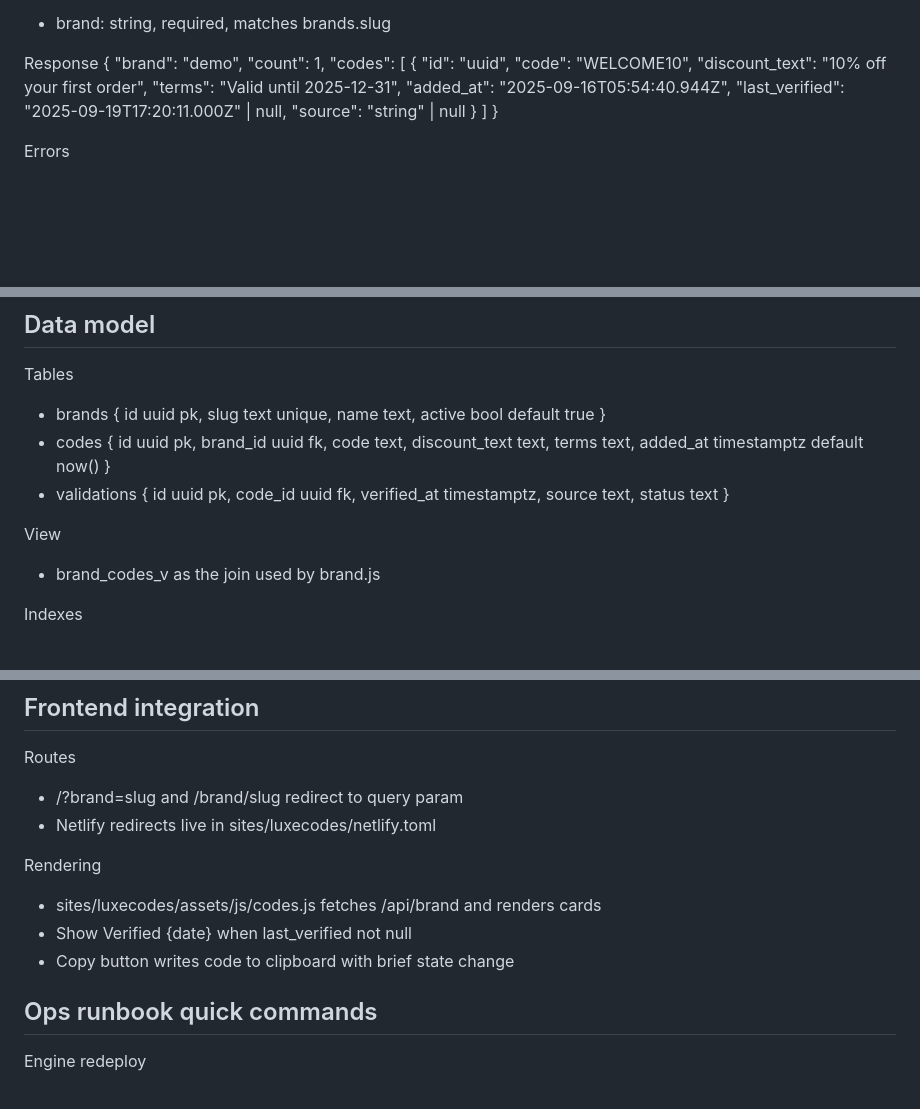
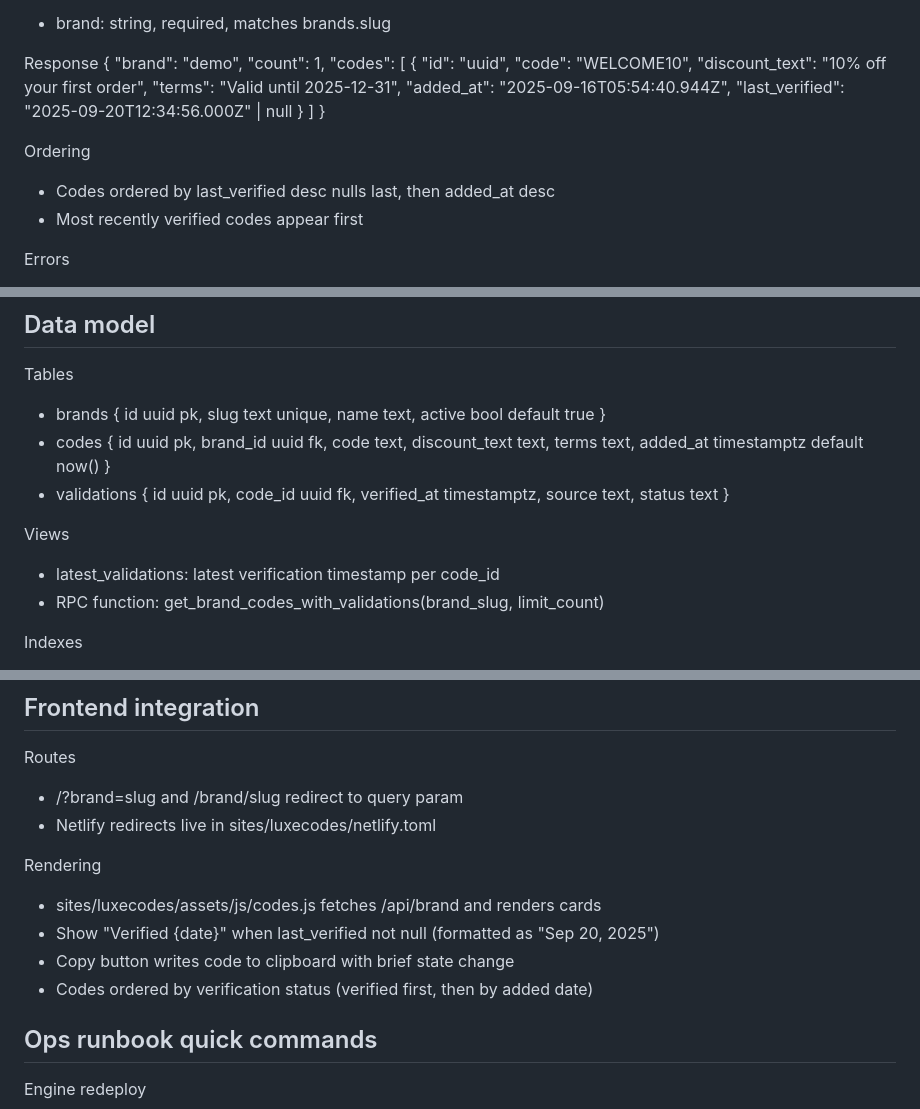
Before and after one commit to couponquery/couponquery, a Markdown page: LIVING_SUMMARY.md, 3 parts joined by grey strips. GitHub-like rendering; blank space fills up the shorter version.

Commit message:
docs: update API contract for last_verified

```diff
--- a/LIVING_SUMMARY.md
+++ b/LIVING_SUMMARY.md
@@ -66,11 +66,14 @@ Response
       "discount_text": "10% off your first order",
       "terms": "Valid until 2025-12-31",
       "added_at": "2025-09-16T05:54:40.944Z",
-      "last_verified": "2025-09-19T17:20:11.000Z" | null,
-      "source": "string" | null
+      "last_verified": "2025-09-20T12:34:56.000Z" | null
     }
   ]
 }
+
+Ordering
+- Codes ordered by last_verified desc nulls last, then added_at desc
+- Most recently verified codes appear first
 
 Errors
 - 400 invalid brand param
@@ -119,8 +122,9 @@ Tables
 - codes { id uuid pk, brand_id uuid fk, code text, discount_text text, terms text, added_at timestamptz default now() }
 - validations { id uuid pk, code_id uuid fk, verified_at timestamptz, source text, status text }
 
-View
-- brand_codes_v as the join used by brand.js
+Views
+- latest_validations: latest verification timestamp per code_id
+- RPC function: get_brand_codes_with_validations(brand_slug, limit_count)
 
 Indexes
 - brands.slug btree
@@ -135,8 +139,9 @@ Routes
 
 Rendering
 - sites/luxecodes/assets/js/codes.js fetches /api/brand and renders cards
-- Show Verified {date} when last_verified not null
+- Show "Verified {date}" when last_verified not null (formatted as "Sep 20, 2025")
 - Copy button writes code to clipboard with brief state change
+- Codes ordered by verification status (verified first, then by added date)
 
 ## Ops runbook quick commands
 
```
